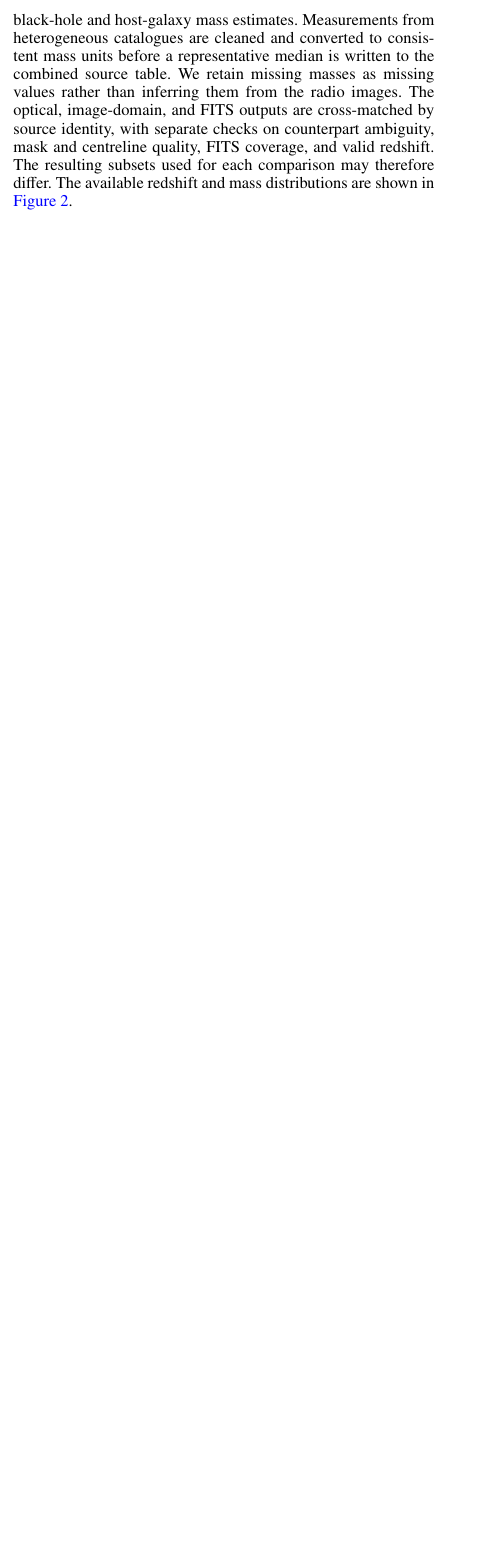
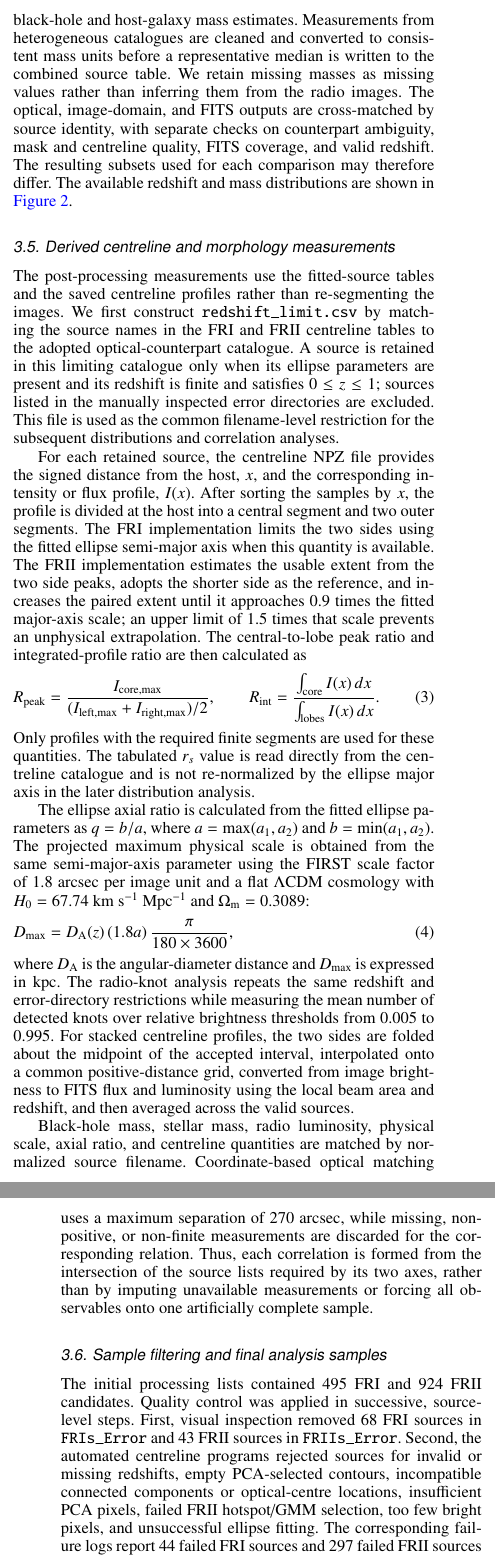
Before and after one commit to shsdd/FR-radio-analysis, a LaTeX paper (test4_ver912.tex): part of one column of page 4 of 14 before the commit and two parts of the columns of pages 4 and 5 of 14 after it, the two joined at a grey line, cut so that both start at the same text, the shorter picture padded with empty space. Compiled offline with pdfLaTeX.

Commit message:
Complete Method data processing description

```diff
--- a/test4_ver912.tex
+++ b/test4_ver912.tex
@@ -232,6 +232,34 @@ Along the ordered centreline we record signed distances from the host and sample
 \subsection{Optical properties and quality control}
 
 We join the selected NED counterparts to catalogued coordinates and redshifts, and query VizieR and SIMBAD for available black-hole and host-galaxy mass estimates. Measurements from heterogeneous catalogues are cleaned and converted to consistent mass units before a representative median is written to the combined source table. We retain missing masses as missing values rather than inferring them from the radio images. The optical, image-domain, and FITS outputs are cross-matched by source identity, with separate checks on counterpart ambiguity, mask and centreline quality, FITS coverage, and valid redshift. The resulting subsets used for each comparison may therefore differ. The available redshift and mass distributions are shown in \autoref{fig:Redshift&MassDistribution}.
+
+\subsection{Derived centreline and morphology measurements}
+\label{sec:derived_measurements}
+
+The post-processing measurements use the fitted-source tables and the saved centreline profiles rather than re-segmenting the images. We first construct \texttt{redshift\_limit.csv} by matching the source names in the FRI and FRII centreline tables to the adopted optical-counterpart catalogue. A source is retained in this limiting catalogue only when its ellipse parameters are present and its redshift is finite and satisfies $0\leq z\leq1$; sources listed in the manually inspected error directories are excluded. This file is used as the common filename-level restriction for the subsequent distributions and correlation analyses.
+
+For each retained source, the centreline NPZ file provides the signed distance from the host, $x$, and the corresponding intensity or flux profile, $I(x)$. After sorting the samples by $x$, the profile is divided at the host into a central segment and two outer segments. The FRI implementation limits the two sides using the fitted ellipse semi-major axis when this quantity is available. The FRII implementation estimates the usable extent from the two side peaks, adopts the shorter side as the reference, and increases the paired extent until it approaches $0.9$ times the fitted major-axis scale; an upper limit of $1.5$ times that scale prevents an unphysical extrapolation. The central-to-lobe peak ratio and integrated-profile ratio are then calculated as
+\begin{equation}
+R_{\rm peak}=\frac{I_{\rm core,max}}{(I_{\rm left,max}+I_{\rm right,max})/2},
+\qquad
+R_{\rm int}=\frac{\int_{\rm core} I(x)\,dx}{\int_{\rm lobes} I(x)\,dx}.
+\end{equation}
+Only profiles with the required finite segments are used for these quantities. The tabulated $r_s$ value is read directly from the centreline catalogue and is not re-normalized by the ellipse major axis in the later distribution analysis.
+
+The ellipse axial ratio is calculated from the fitted ellipse parameters as $q=b/a$, where $a=\max(a_1,a_2)$ and $b=\min(a_1,a_2)$. The projected maximum physical scale is obtained from the same semi-major-axis parameter using the FIRST scale factor of $1.8$ arcsec per image unit and a flat $\Lambda$CDM cosmology with $H_0=67.74\ {\rm km\ s^{-1}\ Mpc^{-1}}$ and $\Omega_{\rm m}=0.3089$:
+\begin{equation}
+D_{\rm max}=D_{\rm A}(z)\,(1.8a)\,\frac{\pi}{180\times3600},
+\end{equation}
+where $D_{\rm A}$ is the angular-diameter distance and $D_{\rm max}$ is expressed in kpc. The radio-knot analysis repeats the same redshift and error-directory restrictions while measuring the mean number of detected knots over relative brightness thresholds from 0.005 to 0.995. For stacked centreline profiles, the two sides are folded about the midpoint of the accepted interval, interpolated onto a common positive-distance grid, converted from image brightness to FITS flux and luminosity using the local beam area and redshift, and then averaged across the valid sources.
+
+Black-hole mass, stellar mass, radio luminosity, physical scale, axial ratio, and centreline quantities are matched by normalized source filename. Coordinate-based optical matching uses a maximum separation of $270$ arcsec, while missing, non-positive, or non-finite measurements are discarded for the corresponding relation. Thus, each correlation is formed from the intersection of the source lists required by its two axes, rather than by imputing unavailable measurements or forcing all observables onto one artificially complete sample.
+
+\subsection{Sample filtering and final analysis samples}
+\label{sec:sample_filtering}
+
+The initial processing lists contained 495 FRI and 924 FRII candidates. Quality control was applied in successive, source-level steps. First, visual inspection removed 68 FRI sources in \texttt{FRIs\_Error} and 43 FRII sources in \texttt{FRIIs\_Error}. Second, the automated centreline programs rejected sources for invalid or missing redshifts, empty PCA-selected contours, incompatible connected components or optical-centre locations, insufficient PCA pixels, failed FRII hotspot/GMM selection, too few bright pixels, and unsuccessful ellipse fitting. The corresponding failure logs report 44 failed FRI sources and 297 failed FRII sources among the 495 and 924 input candidates, respectively. These log entries are diagnostic records: several failure messages can refer to one source, and the manual and automatic lists can overlap. They must therefore not be summed as independent rejection counts.
+
+After applying the combined source-level quality-control selection, including filename normalization, the error-directory and automated-processing restrictions, valid-redshift and ellipse-parameter requirements, and construction of the required cross-matched data products, the working morphology samples contain 379 FRIs and 547 FRIIs. Relative to the initial lists, this corresponds to total reductions of 116 FRI sources ($495-379$) and 377 FRII sources ($924-547$). The totals describe the final deduplicated analysis selection, whereas the failure logs provide the reasons for rejection at intermediate processing stages. Subsequent mass, luminosity, scale, axial-ratio, knot, and centreline-ratio plots can contain fewer sources because each statistic additionally requires the relevant measurement to be present and finite.
 
 \begin{figure*}[!htbp]
     \centering
```
